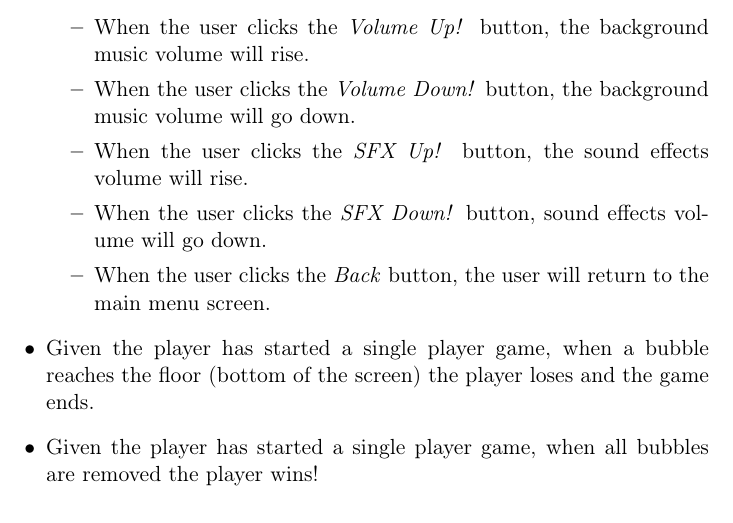
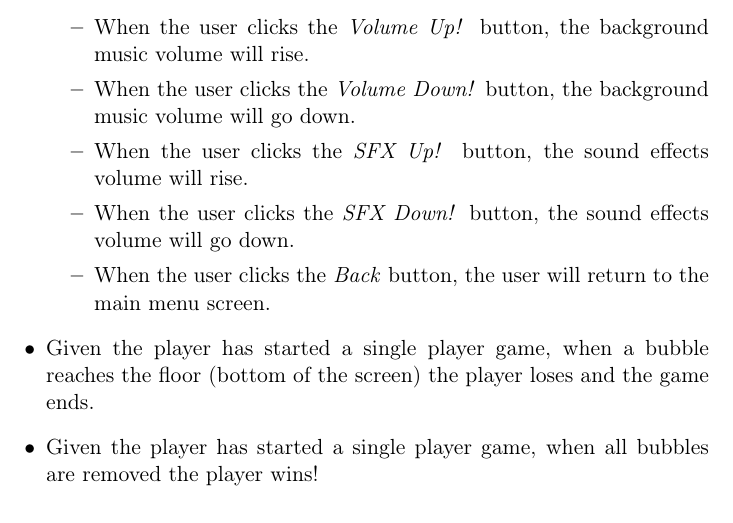
Before and after one commit to gfokkema/TI2206, a LaTeX document (doc/requirements.tex): part of page 3 of 4, cut so that both start at the same text. Compiled offline with pdfLaTeX.

Commit message:
Fixed small typo

```diff
--- a/doc/requirements.tex
+++ b/doc/requirements.tex
@@ -53,7 +53,7 @@
     \item When the user clicks the \textit{Volume Up!} button, the background music volume will rise.
     \item When the user clicks the \textit{Volume Down!} button, the background music volume will go down.
     \item When the user clicks the \textit{SFX Up!} button, the sound effects volume will rise.
-    \item When the user clicks the \textit{SFX Down!} button, sound effects volume will go down.
+    \item When the user clicks the \textit{SFX Down!} button, the sound effects volume will go down.
     \item When the user clicks the \textit{Back} button, the user will return to the main menu screen.
     \end{itemize}
    \item Given the player has started a single player game, when a bubble reaches the floor (bottom of the screen) the player loses and the game ends.
```
Also changed, not shown: doc/requirements.pdf.
